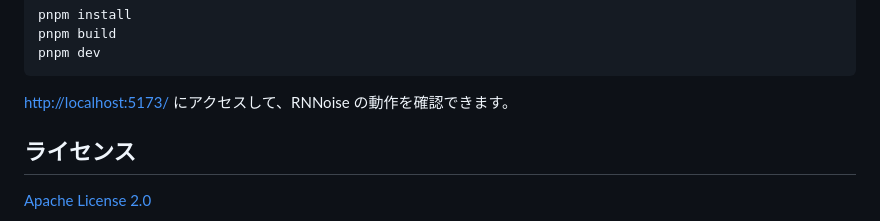
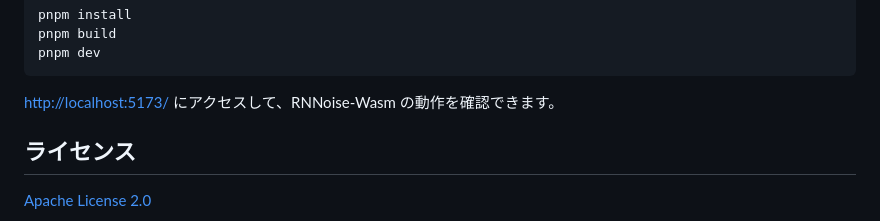
Before and after one commit to shiguredo/rnnoise-wasm, a Markdown page: README.md, the part around the change. Drawn GitHub-style.

````diff
--- a/README.md
+++ b/README.md
@@ -73,7 +73,7 @@ pnpm build
 pnpm dev
 ```
 
-<http://localhost:5173/> にアクセスして、RNNoise の動作を確認できます。
+<http://localhost:5173/> にアクセスして、RNNoise-Wasm の動作を確認できます。
 
 ## ライセンス
 
````
